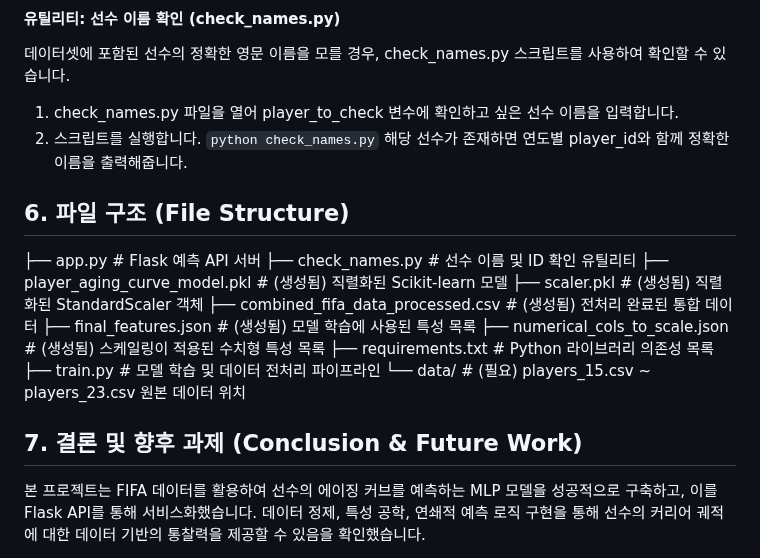
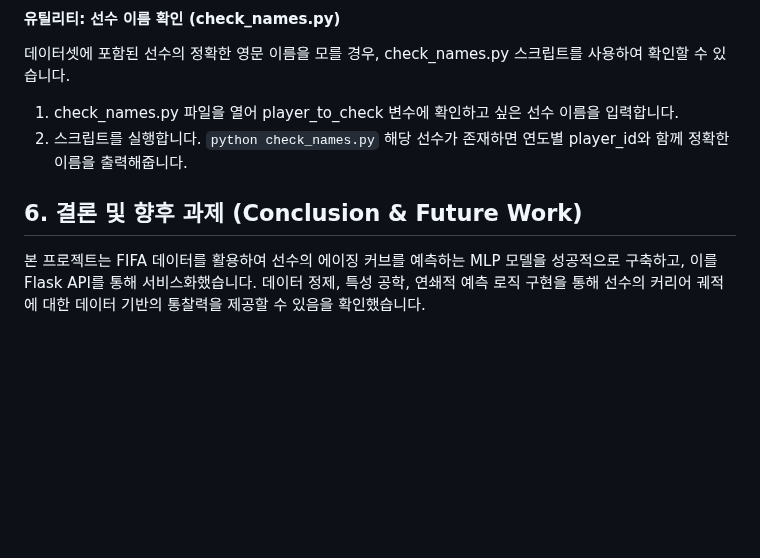
Before and after one commit to Sihyun-cyber/FIFA_Prediction, a Markdown page: README.md, the part around the change. GitHub-like rendering; blank space fills up the shorter version.

```diff
--- a/README.md
+++ b/README.md
@@ -177,21 +177,8 @@ gunicorn을 사용하여 더 안정적으로 서버를 실행할 수 있습니
     `python check_names.py`
     해당 선수가 존재하면 연도별 player_id와 함께 정확한 이름을 출력해줍니다.
 
-## **6. 파일 구조 (File Structure)**
 
-
-├── app.py                      # Flask 예측 API 서버
-├── check_names.py              # 선수 이름 및 ID 확인 유틸리티
-├── player_aging_curve_model.pkl  # (생성됨) 직렬화된 Scikit-learn 모델
-├── scaler.pkl                  # (생성됨) 직렬화된 StandardScaler 객체
-├── combined_fifa_data_processed.csv # (생성됨) 전처리 완료된 통합 데이터
-├── final_features.json         # (생성됨) 모델 학습에 사용된 특성 목록
-├── numerical_cols_to_scale.json # (생성됨) 스케일링이 적용된 수치형 특성 목록
-├── requirements.txt            # Python 라이브러리 의존성 목록
-├── train.py                    # 모델 학습 및 데이터 전처리 파이프라인
-└── data/                       # (필요) players_15.csv ~ players_23.csv 원본 데이터 위치
-
-## **7. 결론 및 향후 과제 (Conclusion & Future Work)**
+## **6. 결론 및 향후 과제 (Conclusion & Future Work)**
 
 본 프로젝트는 FIFA 데이터를 활용하여 선수의 에이징 커브를 예측하는 MLP 모델을 성공적으로 구축하고, 이를 Flask API를 통해 서비스화했습니다. 데이터 정제, 특성 공학, 연쇄적 예측 로직 구현을 통해 선수의 커리어 궤적에 대한 데이터 기반의 통찰력을 제공할 수 있음을 확인했습니다.
 
```
